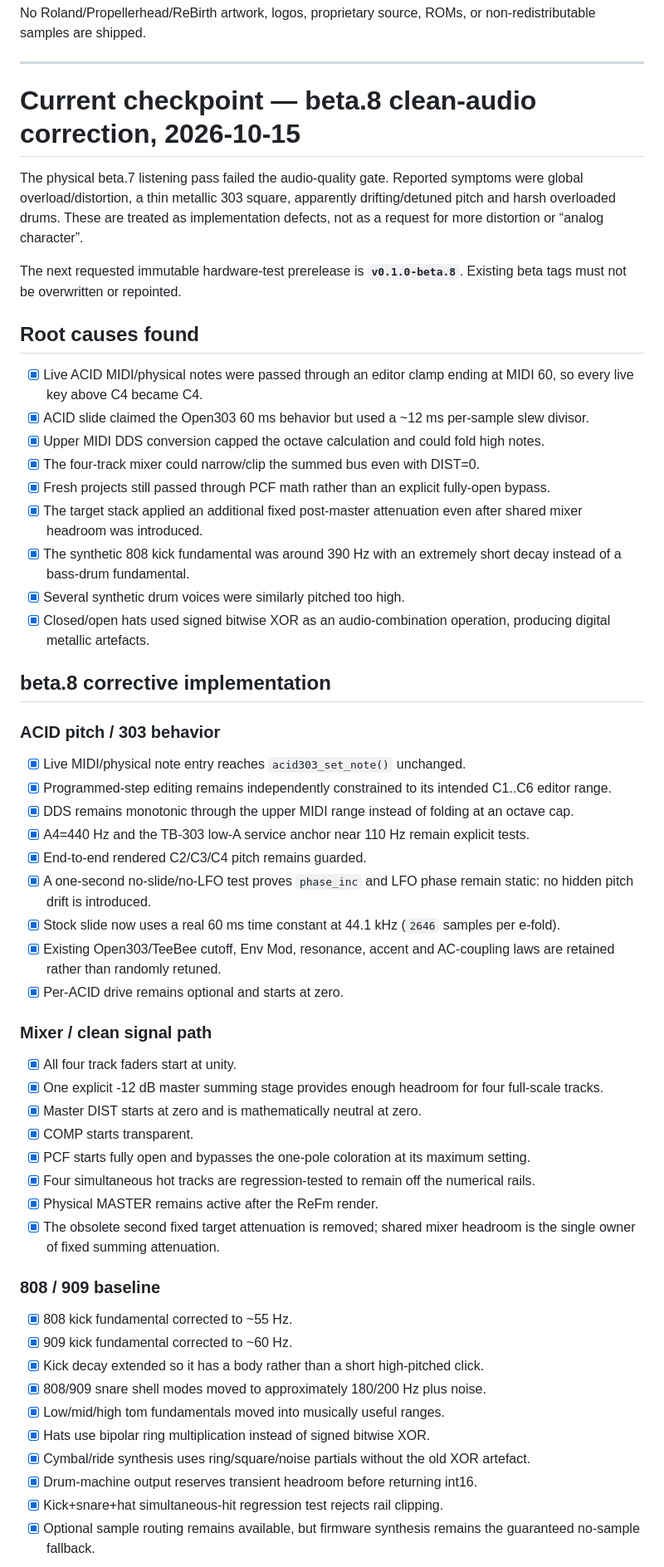
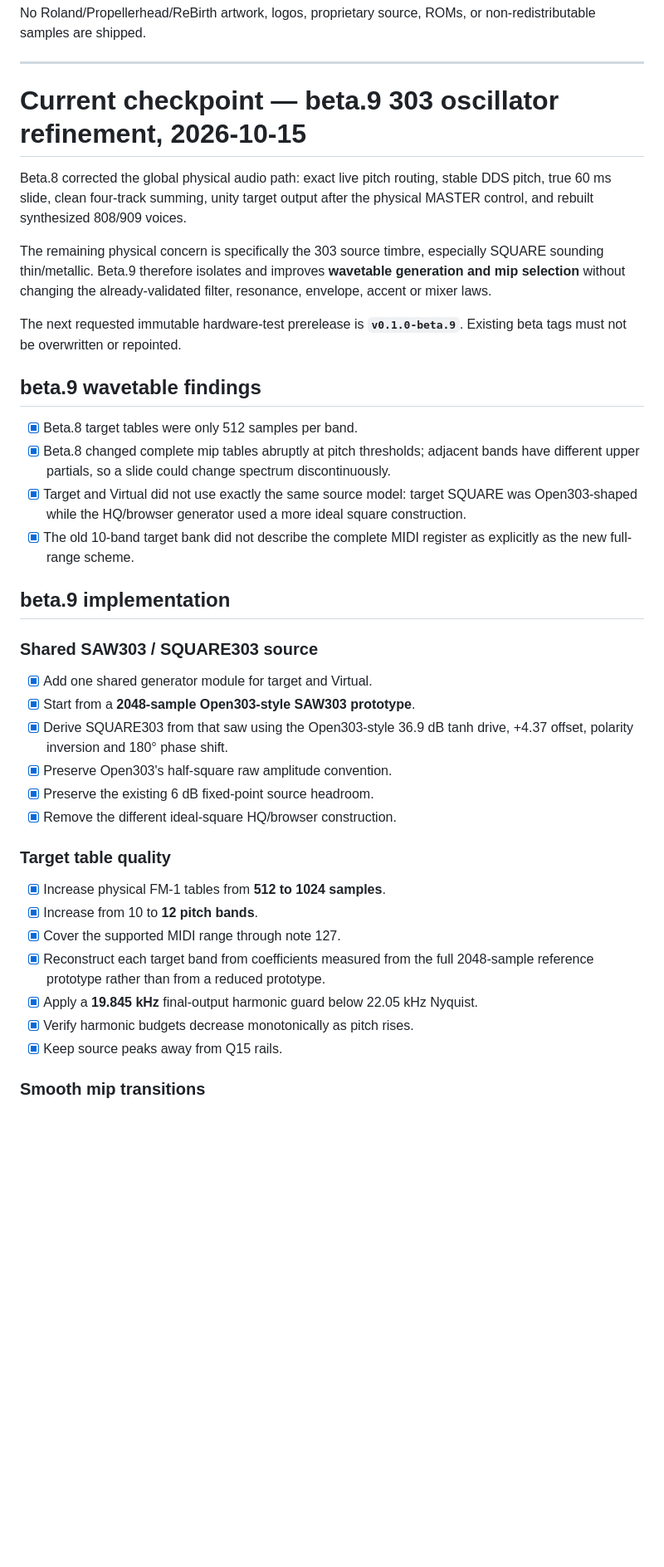
Before and after one commit to AlexanderSeel/TheReFmB1rth, a Markdown page: plan.md, the part around one of its changes. Shown at 83% size. Rendered like a GitHub page; blank space fills up the shorter version.

Commit message:
update plan for beta9 303 oscillator pass

```diff
--- a/plan.md
+++ b/plan.md
@@ -17,59 +17,41 @@ No Roland/Propellerhead/ReBirth artwork, logos, proprietary source, ROMs, or non
 
 ---
 
-# Current checkpoint — beta.8 clean-audio correction, 2026-10-15
+# Current checkpoint — beta.9 303 oscillator refinement, 2026-10-15
 
-The physical beta.7 listening pass failed the audio-quality gate. Reported symptoms were global overload/distortion, a thin metallic 303 square, apparently drifting/detuned pitch and harsh overloaded drums. These are treated as implementation defects, not as a request for more distortion or “analog character”.
+Beta.8 corrected the global physical audio path: exact live pitch routing, stable DDS pitch, true 60 ms slide, clean four-track summing, unity target output after the physical MASTER control, and rebuilt synthesized 808/909 voices.
 
-The next requested immutable hardware-test prerelease is **`v0.1.0-beta.8`**. Existing beta tags must not be overwritten or repointed.
+The remaining physical concern is specifically the 303 source timbre, especially SQUARE sounding thin/metallic. Beta.9 therefore isolates and improves **wavetable generation and mip selection** without changing the already-validated filter, resonance, envelope, accent or mixer laws.
 
-## Root causes found
+The next requested immutable hardware-test prerelease is **`v0.1.0-beta.9`**. Existing beta tags must not be overwritten or repointed.
 
-- [x] Live ACID MIDI/physical notes were passed through an editor clamp ending at MIDI 60, so every live key above C4 became C4.
-- [x] ACID slide claimed the Open303 60 ms behavior but used a ~12 ms per-sample slew divisor.
-- [x] Upper MIDI DDS conversion capped the octave calculation and could fold high notes.
-- [x] The four-track mixer could narrow/clip the summed bus even with DIST=0.
-- [x] Fresh projects still passed through PCF math rather than an explicit fully-open bypass.
-- [x] The target stack applied an additional fixed post-master attenuation even after shared mixer headroom was introduced.
-- [x] The synthetic 808 kick fundamental was around 390 Hz with an extremely short decay instead of a bass-drum fundamental.
-- [x] Several synthetic drum voices were similarly pitched too high.
-- [x] Closed/open hats used signed bitwise XOR as an audio-combination operation, producing digital metallic artefacts.
+## beta.9 wavetable findings
 
-## beta.8 corrective implementation
+- [x] Beta.8 target tables were only 512 samples per band.
+- [x] Beta.8 changed complete mip tables abruptly at pitch thresholds; adjacent bands have different upper partials, so a slide could change spectrum discontinuously.
+- [x] Target and Virtual did not use exactly the same source model: target SQUARE was Open303-shaped while the HQ/browser generator used a more ideal square construction.
+- [x] The old 10-band target bank did not describe the complete MIDI register as explicitly as the new full-range scheme.
 
-### ACID pitch / 303 behavior
+## beta.9 implementation
 
-- [x] Live MIDI/physical note entry reaches `acid303_set_note()` unchanged.
-- [x] Programmed-step editing remains independently constrained to its intended C1..C6 editor range.
-- [x] DDS remains monotonic through the upper MIDI range instead of folding at an octave cap.
-- [x] A4=440 Hz and the TB-303 low-A service anchor near 110 Hz remain explicit tests.
-- [x] End-to-end rendered C2/C3/C4 pitch remains guarded.
-- [x] A one-second no-slide/no-LFO test proves `phase_inc` and LFO phase remain static: no hidden pitch drift is introduced.
-- [x] Stock slide now uses a real 60 ms time constant at 44.1 kHz (`2646` samples per e-fold).
-- [x] Existing Open303/TeeBee cutoff, Env Mod, resonance, accent and AC-coupling laws are retained rather than randomly retuned.
-- [x] Per-ACID drive remains optional and starts at zero.
+### Shared SAW303 / SQUARE303 source
 
-### Mixer / clean signal path
+- [x] Add one shared generator module for target and Virtual.
+- [x] Start from a **2048-sample Open303-style SAW303 prototype**.
+- [x] Derive SQUARE303 from that saw using the Open303-style 36.9 dB tanh drive, +4.37 offset, polarity inversion and 180° phase shift.
+- [x] Preserve Open303's half-square raw amplitude convention.
+- [x] Preserve the existing 6 dB fixed-point source headroom.
+- [x] Remove the different ideal-square HQ/browser construction.
 
-- [x] All four track faders start at unity.
-- [x] One explicit -12 dB master summing stage provides enough headroom for four full-scale tracks.
-- [x] Master DIST starts at zero and is mathematically neutral at zero.
-- [x] COMP starts transparent.
-- [x] PCF starts fully open and bypasses the one-pole coloration at its maximum setting.
-- [x] Four simultaneous hot tracks are regression-tested to remain off the numerical rails.
-- [x] Physical MASTER remains active after the ReFm render.
-- [x] The obsolete second fixed target attenuation is removed; shared mixer headroom is the single owner of fixed summing attenuation.
+### Target table quality
 
-### 808 / 909 baseline
+- [x] Increase physical FM-1 tables from **512 to 1024 samples**.
+- [x] Increase from 10 to **12 pitch bands**.
+- [x] Cover the supported MIDI range through note 127.
+- [x] Reconstruct each target band from coefficients measured from the full 2048-sample reference prototype rather than from a reduced prototype.
+- [x] Apply a **19.845 kHz** final-output harmonic guard below 22.05 kHz Nyquist.
+- [x] Verify harmonic budgets decrease monotonically as pitch rises.
+- [x] Keep source peaks away from Q15 rails.
 
-- [x] 808 kick fundamental corrected to ~55 Hz.
-- [x] 909 kick fundamental corrected to ~60 Hz.
-- [x] Kick decay extended so it has a body rather than a short high-pitched click.
-- [x] 808/909 snare shell modes moved to approximately 180/200 Hz plus noise.
-- [x] Low/mid/high tom fundamentals moved into musically useful ranges.
-- [x] Hats use bipolar ring multiplication instead of signed bitwise XOR.
-- [x] Cymbal/ride synthesis uses ring/square/noise partials without the old XOR artefact.
-- [x] Drum-machine output reserves transient headroom before returning int16.
-- [x] Kick+snare+hat simultaneous-hit regression test rejects rail clipping.
-- [x] Optional sample routing remains available, but firmware synthesis remains the guaranteed no-sample fallback.
+### Smooth mip transitions
 
```
Also changed, not shown: other parts of plan.md (+72 -52 lines).
